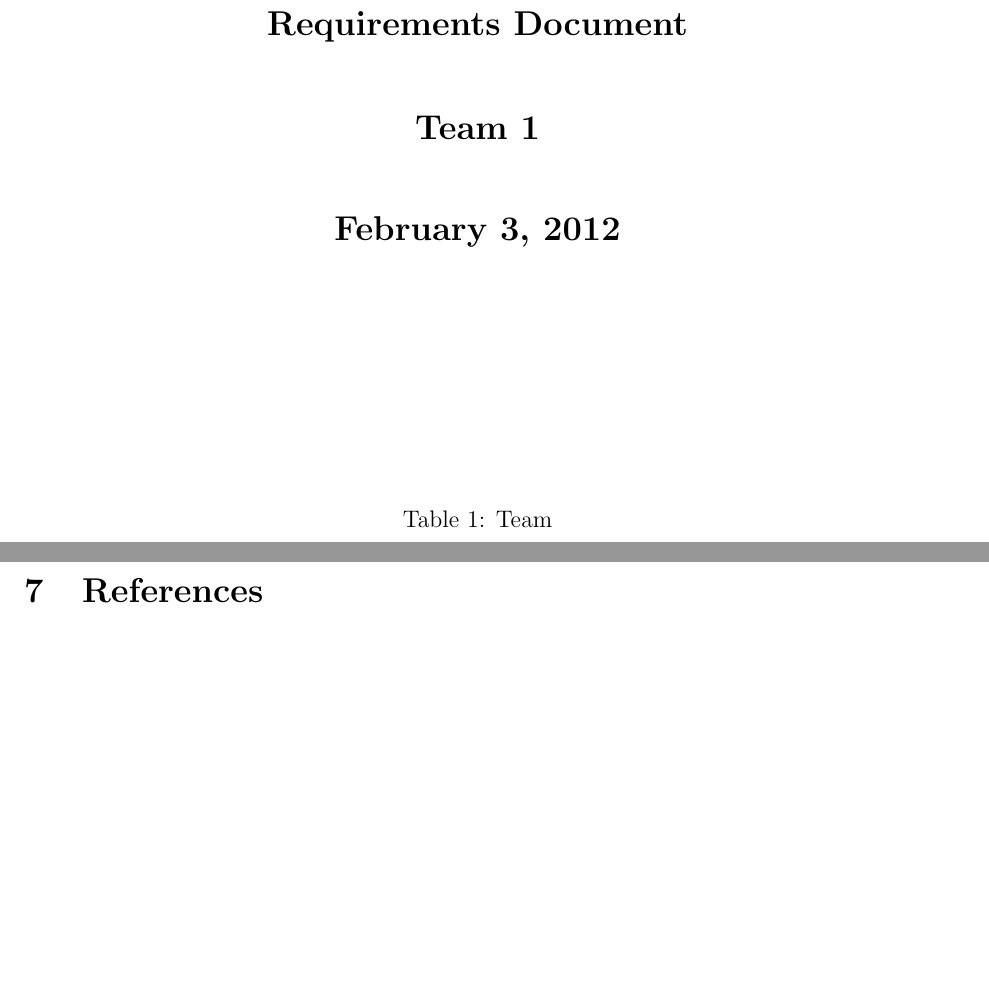
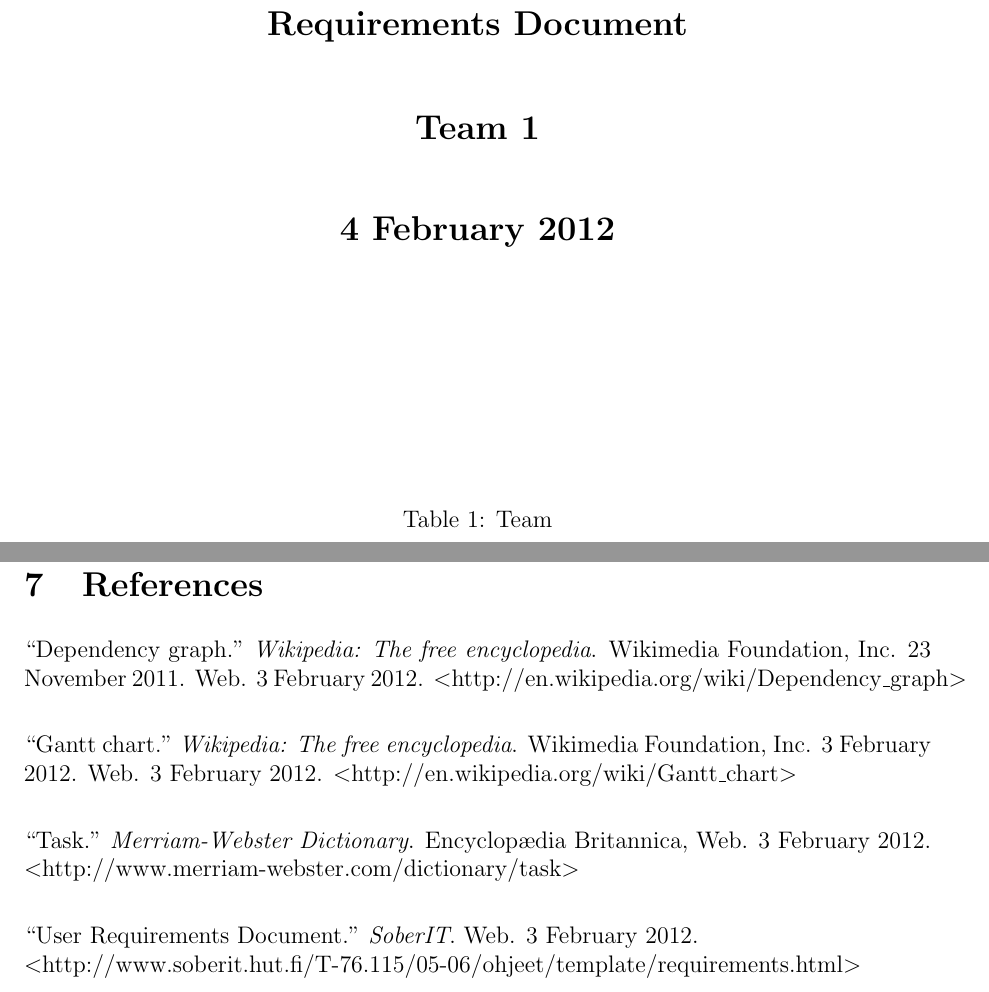
Before and after one commit to mafaucher/COMP354, a LaTeX document (doc/se-reqs-doc.tex): two parts of pages 1 and 20 of 22 before the commit and two parts of pages 1 and 21 of 23 after it, joined at a grey line, cut so that both start at the same text, the shorter picture padded with empty space. Compiled offline with pdfLaTeX.

Commit message:
final version of requirement documentation (with references)

```diff
--- a/doc/se-reqs-doc.tex
+++ b/doc/se-reqs-doc.tex
@@ -29,7 +29,7 @@
 \centerline{\bf\Large Team 1}
 
 \vspace*{0.5in}
-\centerline{\bf\Large February 3, 2012}
+\centerline{\bf\Large 4 February 2012}
 
 \vspace*{1.5in}
 \begin{table}[htbp]
@@ -1207,6 +1207,25 @@ All use cases.
 
 \section{References}
 
+% References using MLA style:
+
+% How to cite wikipedia:
+% http://en.wikipedia.org/wiki/Wikipedia:Citing_Wikipedia#MLA_style
+
+``Dependency graph." \emph{Wikipedia: The free encyclopedia}.
+Wikimedia Foundation, Inc. 23 November 2011. Web. 3 February 2012.
+$<$http://en.wikipedia.org/wiki/Dependency\_graph$>$ \\
+
+``Gantt chart." \emph{Wikipedia: The free encyclopedia}.
+Wikimedia Foundation, Inc. 3 February 2012. Web. 3 February 2012.
+$<$http://en.wikipedia.org/wiki/Gantt\_chart$>$ \\
+
+``Task." \emph{Merriam-Webster Dictionary}. Encyclop{\ae}dia Britannica,
+Web. 3 February 2012. \\ $<$http://www.merriam-webster.com/dictionary/task$>$ \\
+
+``User Requirements Document." \emph{SoberIT}. Web. 3 February 2012.\\
+$<$http://www.soberit.hut.fi/T-76.115/05-06/ohjeet/template/requirements.html$>$ \\
+
 \pagebreak
 
 \appendix
```
Also changed, not shown: doc/se-reqs-doc.pdf.
